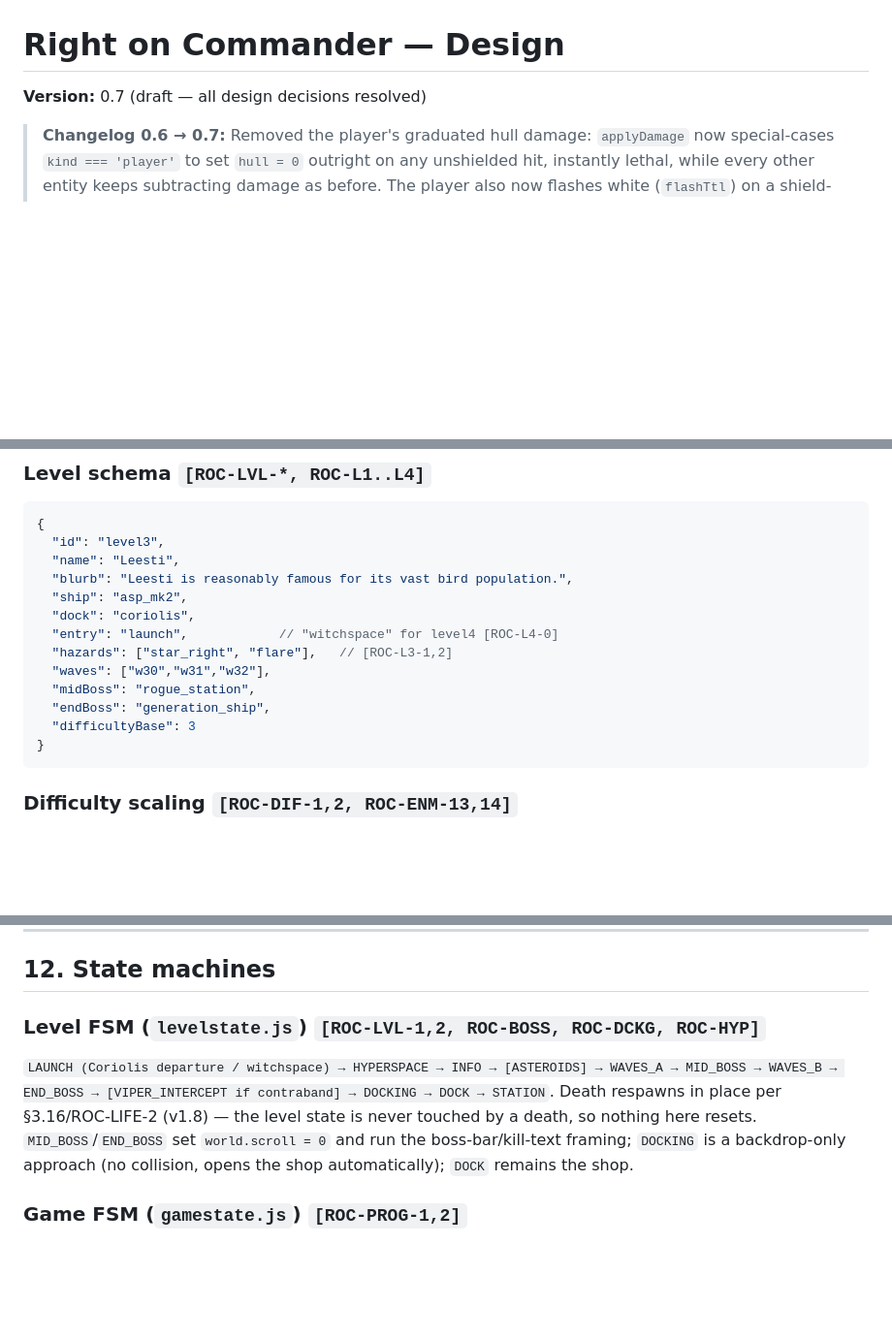
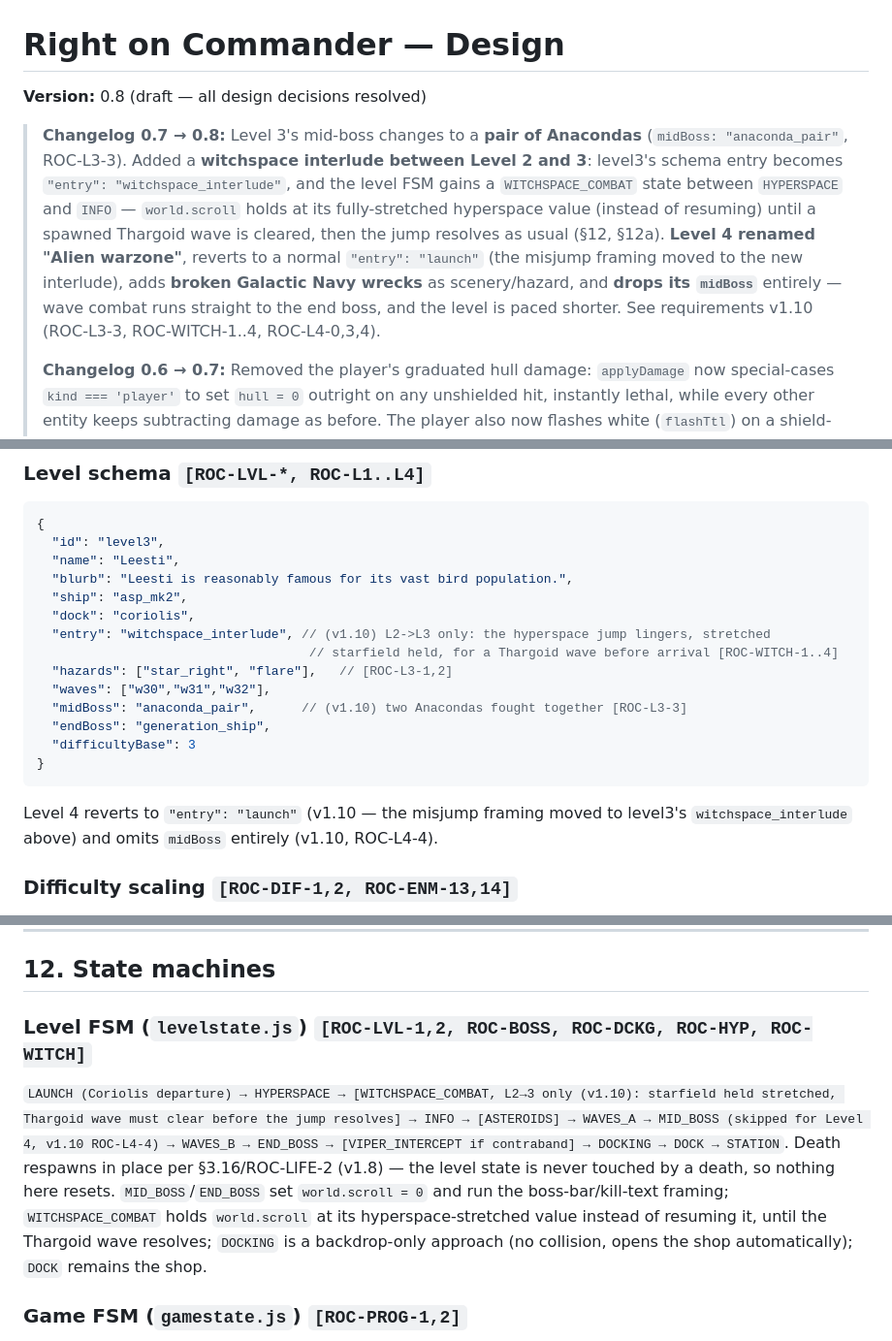
Before and after one commit to oopsboogaloo/RightOnCommander, a Markdown page: design.md, 3 parts joined by grey strips. Shown at 97% size. Drawn GitHub-style; blank space fills up the shorter version.

````diff
--- a/design.md
+++ b/design.md
@@ -1,7 +1,9 @@
 # Right on Commander — Design
 
-**Version:** 0.7 (draft — all design decisions resolved)
+**Version:** 0.8 (draft — all design decisions resolved)
 
+> **Changelog 0.7 → 0.8:** Level 3's mid-boss changes to a **pair of Anacondas** (`midBoss: "anaconda_pair"`, ROC-L3-3). Added a **witchspace interlude between Level 2 and 3**: level3's schema entry becomes `"entry": "witchspace_interlude"`, and the level FSM gains a `WITCHSPACE_COMBAT` state between `HYPERSPACE` and `INFO` — `world.scroll` holds at its fully-stretched hyperspace value (instead of resuming) until a spawned Thargoid wave is cleared, then the jump resolves as usual (§12, §12a). **Level 4 renamed "Alien warzone"**, reverts to a normal `"entry": "launch"` (the misjump framing moved to the new interlude), adds **broken Galactic Navy wrecks** as scenery/hazard, and **drops its `midBoss`** entirely — wave combat runs straight to the end boss, and the level is paced shorter. See requirements v1.10 (ROC-L3-3, ROC-WITCH-1..4, ROC-L4-0,3,4).
+>
 > **Changelog 0.6 → 0.7:** Removed the player's graduated hull damage: `applyDamage` now special-cases `kind === 'player'` to set `hull = 0` outright on any unshielded hit, instantly lethal, while every other entity keeps subtracting damage as before. The player also now flashes white (`flashTtl`) on a shield-absorbed hit, not just an unshielded one. Split blink from i-frames: added `player.respawnBlinkTtl`, set only by `respawnPlayer()` (never by the ramming contact's `invulnTtl` grant), so the ship only blinks in the window right after a fresh respawn. Starting lives raised 3 → 4 to compensate. Dropped the hull segment from the bottom status bar. See §8, §12 Game FSM, and requirements v1.9 (ROC-DMG-2a,6b; ROC-LIFE-1,2c; ROC-HUD-2).
 >
 > **Changelog 0.5 → 0.6:** Designed the **boss encounters, docking and hyperspace** (requirements §3.23–3.27). The sim now owns a **`world.scroll` factor** (1 normal, 0 during boss fights, ramping >1 through hyperspace) that the render starfield consumes — scroll-stop is game state, not a render effect. The **level FSM** gains `HYPERSPACE`/`INFO` up front and a `DOCKING` approach phase before `DOCK`; death resolution branches on `levelState` (boss states respawn **in place** with all entities kept; `WAVES_B` restarts part 2; part 1 keeps the restart-level default). Entities gain an optional **per-entity `scale`** multiplier honoured by both the renderer and collision (FdL 1.5×, boss FdL 2.0×, hermit/dock station 2× Coriolis). New **boss ECM** system (300 ms fuse, harmless missile detonation, 500 ms cooldown, "ECM" caption) and two boss `ai` archetypes: `hermit` (y-rotation, port-aligned triple damage, adder launcher) and `strafe` (rounded-rect track, random direction reversals, timed aimed fire). See §12a.
@@ -315,14 +317,16 @@ Pattern, enemy and stats are orthogonal: swap `enemy` to re-skin a pattern; the
   "blurb": "Leesti is reasonably famous for its vast bird population.",
   "ship": "asp_mk2",
   "dock": "coriolis",
-  "entry": "launch",            // "witchspace" for level4 [ROC-L4-0]
+  "entry": "witchspace_interlude", // (v1.10) L2->L3 only: the hyperspace jump lingers, stretched
+                                    // starfield held, for a Thargoid wave before arrival [ROC-WITCH-1..4]
   "hazards": ["star_right", "flare"],   // [ROC-L3-1,2]
   "waves": ["w30","w31","w32"],
-  "midBoss": "rogue_station",
+  "midBoss": "anaconda_pair",      // (v1.10) two Anacondas fought together [ROC-L3-3]
   "endBoss": "generation_ship",
   "difficultyBase": 3
 }
 ```
+Level 4 reverts to `"entry": "launch"` (v1.10 — the misjump framing moved to level3's `witchspace_interlude` above) and omits `midBoss` entirely (v1.10, ROC-L4-4).
 
 ### Difficulty scaling `[ROC-DIF-1,2, ROC-ENM-13,14]`
 A single `difficulty` value scales **enemy count per wave** (primary live lever) and applies hull/shield/fire-rate multipliers; Elite mode raises the floor. Density profiles per level give L1–2 sparse, L3–4 bullet-hell.
@@ -351,8 +355,8 @@ A single `difficulty` value scales **enemy count per wave** (primary live lever)
 
 ## 12. State machines
 
-### Level FSM (`levelstate.js`) `[ROC-LVL-1,2, ROC-BOSS, ROC-DCKG, ROC-HYP]`
-`LAUNCH (Coriolis departure / witchspace) → HYPERSPACE → INFO → [ASTEROIDS] → WAVES_A → MID_BOSS → WAVES_B → END_BOSS → [VIPER_INTERCEPT if contraband] → DOCKING → DOCK → STATION`. Death respawns in place per §3.16/ROC-LIFE-2 (v1.8) — the level state is never touched by a death, so nothing here resets. `MID_BOSS`/`END_BOSS` set `world.scroll = 0` and run the boss-bar/kill-text framing; `DOCKING` is a backdrop-only approach (no collision, opens the shop automatically); `DOCK` remains the shop.
+### Level FSM (`levelstate.js`) `[ROC-LVL-1,2, ROC-BOSS, ROC-DCKG, ROC-HYP, ROC-WITCH]`
+`LAUNCH (Coriolis departure) → HYPERSPACE → [WITCHSPACE_COMBAT, L2→3 only (v1.10): starfield held stretched, Thargoid wave must clear before the jump resolves] → INFO → [ASTEROIDS] → WAVES_A → MID_BOSS (skipped for Level 4, v1.10 ROC-L4-4) → WAVES_B → END_BOSS → [VIPER_INTERCEPT if contraband] → DOCKING → DOCK → STATION`. Death respawns in place per §3.16/ROC-LIFE-2 (v1.8) — the level state is never touched by a death, so nothing here resets. `MID_BOSS`/`END_BOSS` set `world.scroll = 0` and run the boss-bar/kill-text framing; `WITCHSPACE_COMBAT` holds `world.scroll` at its hyperspace-stretched value instead of resuming it, until the Thargoid wave resolves; `DOCKING` is a backdrop-only approach (no collision, opens the shop automatically); `DOCK` remains the shop.
 
 ### Game FSM (`gamestate.js`) `[ROC-PROG-1,2]`
 `TITLE → (fly-in) → LEVEL[1..4] → COMPLETE → (unlock Elite) → ELITE LEVEL[1..4] → (unlock Thargoid) → TITLE`. Death (v1.8): if an energy bomb is carried it auto-triggers instead (ROC-DEF-2) — no life lost, ship survives at 1 hull; otherwise `lives--` immediately, then once the player's in-place, momentum-free explosion has fully played out (`PLAYER_EXPLOSION_SEC`) plus a 500ms beat (`respawnDelaySec`), the ship **respawns at the exact death position** — always, regardless of `levelState` (boss fights, part 2, anywhere); `lives==0` ⇒ GAME_OVER → score submit, deferred the same way. Runs start with **4 lives** (v1.9, up from 3). The ship no longer has graduated hull damage — once unshielded, any hit is instantly lethal (v1.9) — and blinks on screen only during this respawn's invulnerability window, never for an ordinary hit's brief contact i-frames. `[ROC-LIFE-1,2,2a,2b,2c,5; ROC-DEF-2; ROC-DMG-2a,6b]`
````
Also changed, not shown: requirements.md (+17 -7 lines), tasks.md (+3 -2 lines).
